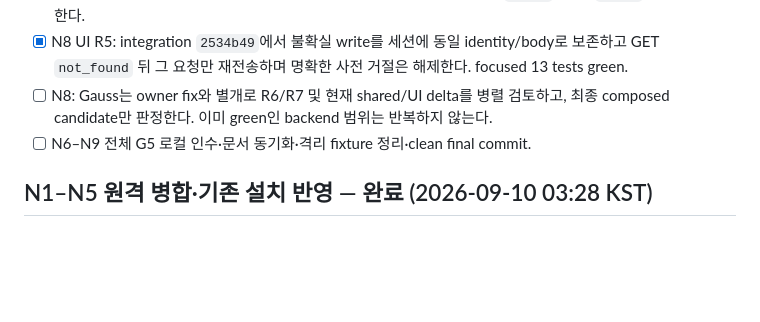
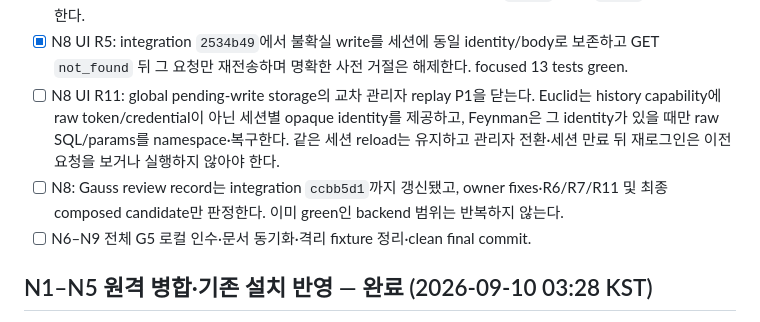
Before and after one commit to yakisoba0728/PgBase, a Markdown page: TODO.md, the part around one of its changes. Drawn GitHub-style; blank space fills up the shorter version.

Commit message:
docs: track N8 session scoped recovery

```diff
--- a/TODO.md
+++ b/TODO.md
@@ -29,7 +29,8 @@ Nash의 N6 core review와 migration snapshot/history-sync/cancel-lock은 완료
 - [ ] N8: Euclid의 R1–R4 catalog-version 재검증·virtual field grant·commit unknown·single coordinator reconciliation과 Gauss가 확정한 R8–R10 native/transitive dependency guard·configured write-column preflight·read-one API를 안정 커밋으로 고정. 현재 소스 구현은 WIP이며 capability fields와 indefinite receipt retention/no-replay를 검증한 뒤 PG17/18·focused race 근거를 낸다.
 - [ ] N8: owner가 아직 만들지 않은 protected fixture credential path와 정확한 API/UI command를 생성·handoff하면, 내용을 출력하지 않고 Feynman에게 전달해 실제 browser `58097`→API `58096`를 한 번 검증한다.
 - [x] N8 UI R5: integration `2534b49`에서 불확실 write를 세션에 동일 identity/body로 보존하고 GET `not_found` 뒤 그 요청만 재전송하며 명확한 사전 거절은 해제한다. focused 13 tests green.
-- [ ] N8: Gauss는 owner fix와 별개로 R6/R7 및 현재 shared/UI delta를 병렬 검토하고, 최종 composed candidate만 판정한다. 이미 green인 backend 범위는 반복하지 않는다.
+- [ ] N8 UI R11: global pending-write storage의 교차 관리자 replay P1을 닫는다. Euclid는 history capability에 raw token/credential이 아닌 세션별 opaque identity를 제공하고, Feynman은 그 identity가 있을 때만 raw SQL/params를 namespace·복구한다. 같은 세션 reload는 유지하고 관리자 전환·세션 만료 뒤 재로그인은 이전 요청을 보거나 실행하지 않아야 한다.
+- [ ] N8: Gauss review record는 integration `ccbb5d1`까지 갱신됐고, owner fixes·R6/R7/R11 및 최종 composed candidate만 판정한다. 이미 green인 backend 범위는 반복하지 않는다.
 - [ ] N6–N9 전체 G5 로컬 인수·문서 동기화·격리 fixture 정리·clean final commit.
 
 ## N1–N5 원격 병합·기존 설치 반영 — 완료 (2026-09-10 03:28 KST)
```
Also changed, not shown: other parts of TODO.md (+1 -1 lines), 1 other file.
